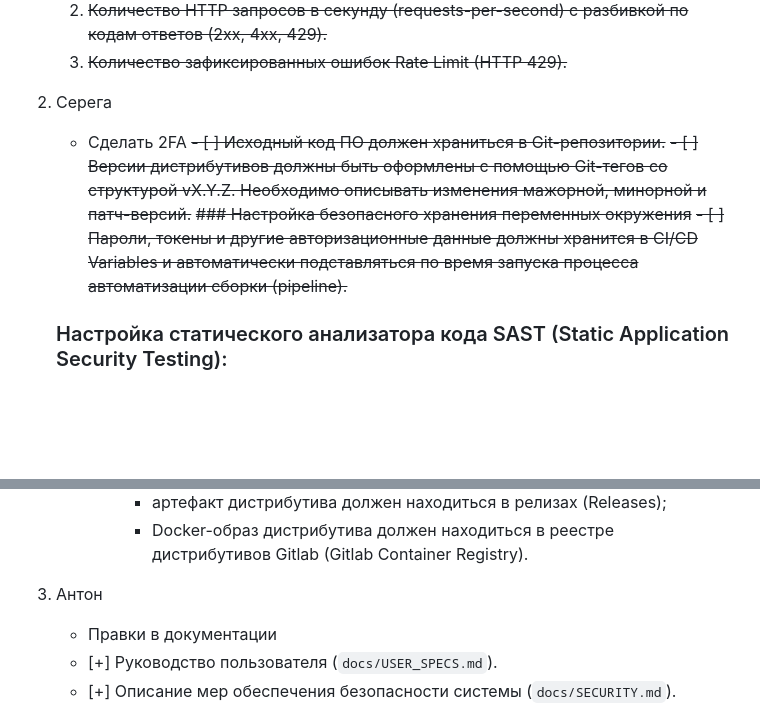
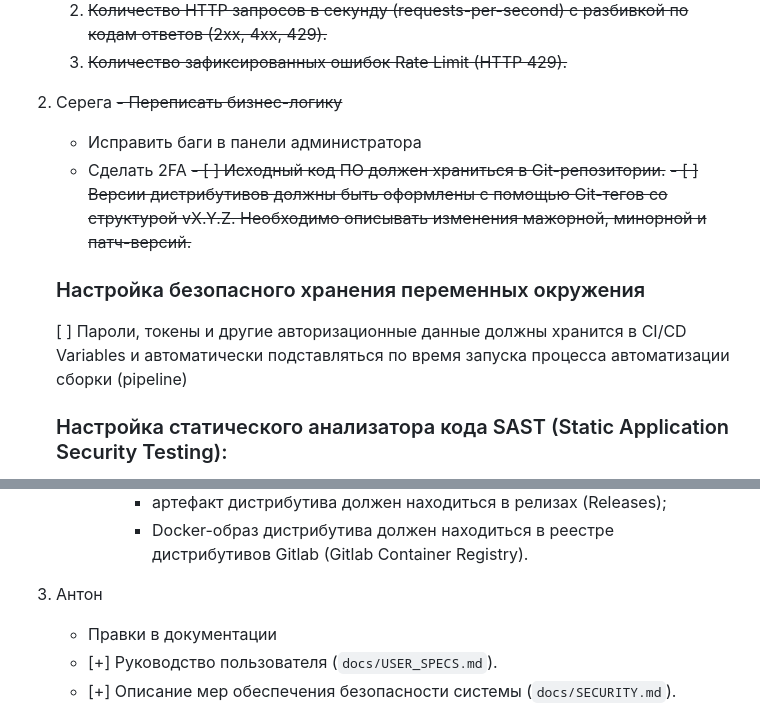
Before and after one commit to Araphik/BotNetHunter, a Markdown page: task3.md, 2 parts joined by grey strips. Drawn GitHub-style; blank space fills up the shorter version.

```diff
--- a/task3.md
+++ b/task3.md
@@ -29,11 +29,13 @@ https://gitlab.com/bip_course/labs/-/blob/main/requirements.md?plain=1
 	3. ~~Количество зафиксированных ошибок Rate Limit (HTTP 429).~~
 
 2) Серега
+	~~- Переписать бизнес-логику~~
+	- Исправить баги в панели администратора
 	- Сделать 2FA
 	~~- [ ] Исходный код ПО должен храниться в Git-репозитории.~~
 	~~- [ ] Версии дистрибутивов должны быть оформлены с помощью Git-тегов со структурой vX.Y.Z. Необходимо описывать изменения мажорной, минорной и патч-версий.~~
-	~~### Настройка безопасного хранения переменных окружения~~
-	~~- [ ] Пароли, токены и другие авторизационные данные должны хранится в CI/CD Variables и автоматически подставляться по время запуска процесса автоматизации сборки (pipeline).~~
+	### Настройка безопасного хранения переменных окружения
+	[ ] Пароли, токены и другие авторизационные данные должны хранится в CI/CD Variables и автоматически подставляться по время запуска процесса автоматизации сборки (pipeline)
 	### Настройка статического анализатора кода SAST (Static Application Security Testing):
 	- [ ] Должен запускаться этап статического анализа кода при помощи **SonarQube**.
 	- [ ] Отчет анализатора должен показывать отсутствие критических уязвимостей.
@@ -50,7 +52,7 @@ https://gitlab.com/bip_course/labs/-/blob/main/requirements.md?plain=1
 			- Docker-образ дистрибутива должен находиться в реестре дистрибутивов Gitlab (Gitlab Container Registry).
 
 
-3) Антон
+4) Антон
 	- Правки в документации
 	- [+] Руководство пользователя (`docs/USER_SPECS.md`).
 	- [+] Описание мер обеспечения безопасности системы (`docs/SECURITY.md`).
```
